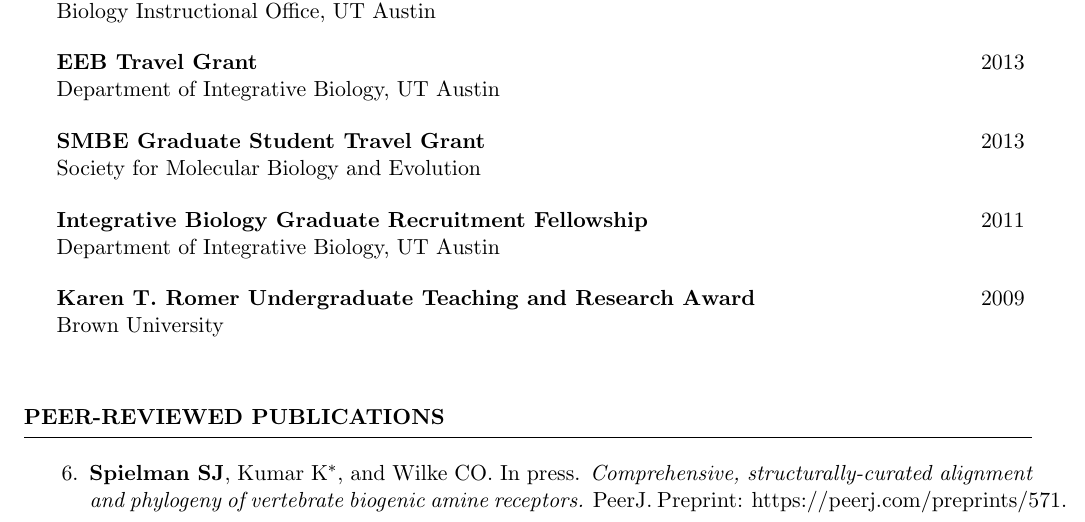
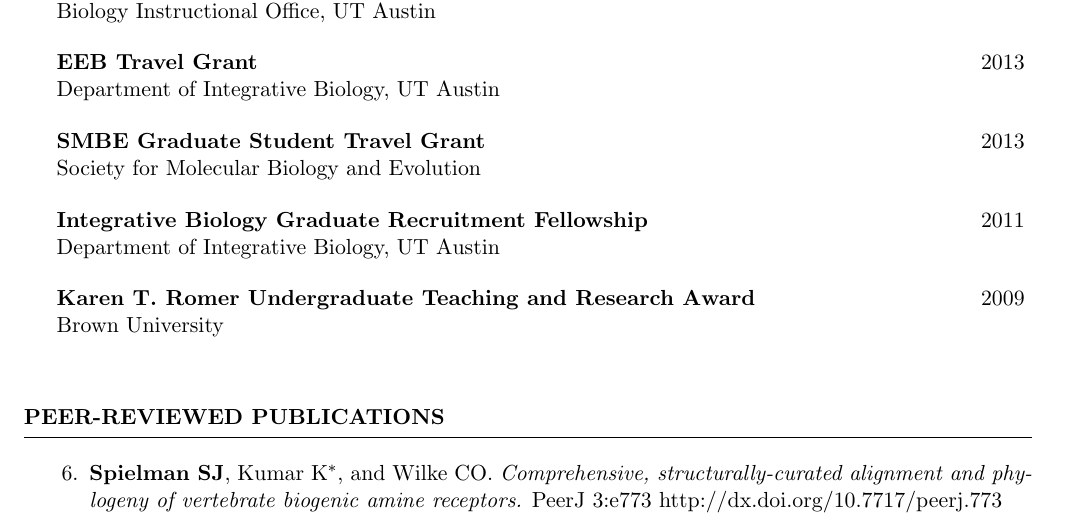
Before and after one commit to sjspielman/sjspielman.github.io, a LaTeX CV (files/CV_SJSpielman.tex): part of page 1 of 3, cut so that both start at the same text. Compiled offline with pdfLaTeX.

Commit message:
peerj published

```diff
--- a/files/CV_SJSpielman.tex
+++ b/files/CV_SJSpielman.tex
@@ -117,7 +117,7 @@ Advisor: Daniel M. Weinreich \\
 
 \begin{etaremune}[leftmargin=1.5em]
 
-\item \textbf{Spielman SJ}, Kumar K$^\ast$, and Wilke CO. In press. \emph{Comprehensive, structurally-curated alignment and phylogeny of vertebrate biogenic amine receptors.} PeerJ. Preprint: https://peerj.com/preprints/571. \\
+\item \textbf{Spielman SJ}, Kumar K$^\ast$, and Wilke CO.  \emph{Comprehensive, structurally-curated alignment and phylogeny of vertebrate biogenic amine receptors.} PeerJ 3:e773 http://dx.doi.org/10.7717/peerj.773 \\
 
 
 \item \textbf{SJ Spielman} and CO Wilke. In press. \emph{The relationship between dN/dS and scaled selection coefficients.} Mol Biol Evol. \\
```
Also changed, not shown: files/CV_SJSpielman.pdf.
